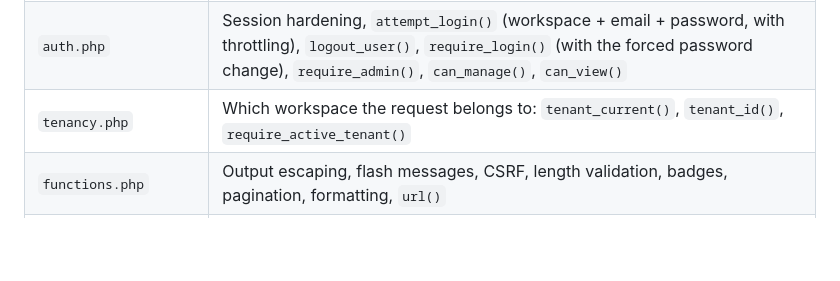
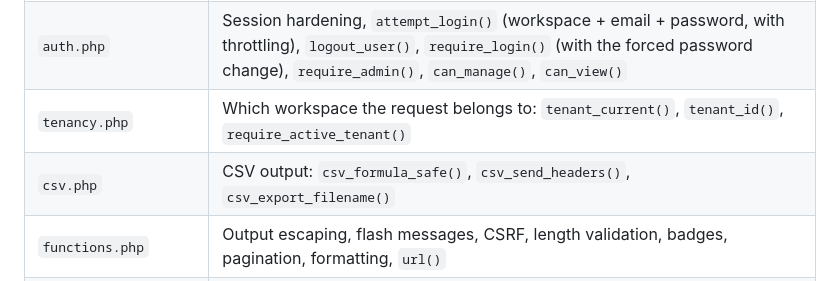
Before and after one commit to airolo/clientflow-crm, a Markdown page: app/README.md, the part around the change. Rendered like a GitHub page; blank space fills up the shorter version.

```diff
--- a/app/README.md
+++ b/app/README.md
@@ -14,6 +14,7 @@ never requests them.
 | `bootstrap.php` | The single entry point. Every page requires this and nothing else. Loads config → database → helpers → models, installs the exception handler, starts the session |
 | `auth.php` | Session hardening, `attempt_login()` (workspace + email + password, with throttling), `logout_user()`, `require_login()` (with the forced password change), `require_admin()`, `can_manage()`, `can_view()` |
 | `tenancy.php` | Which workspace the request belongs to: `tenant_current()`, `tenant_id()`, `require_active_tenant()` |
+| `csv.php` | CSV output: `csv_formula_safe()`, `csv_send_headers()`, `csv_export_filename()` |
 | `functions.php` | Output escaping, flash messages, CSRF, length validation, badges, pagination, formatting, `url()` |
 | `list_page.php` | `render_filter_bar()`, `render_th()`, `render_post_form_open()`, `render_table_footer()`, `render_list_empty_state()`, `render_page_actions()` |
 | `config/config.php` | Constants: database credentials, app name, timezone, `APP_URL`, `DEMO_MODE` |
```
Also changed, not shown: README.md (+38 -0 lines), tools/README.md (+60 -0 lines).
